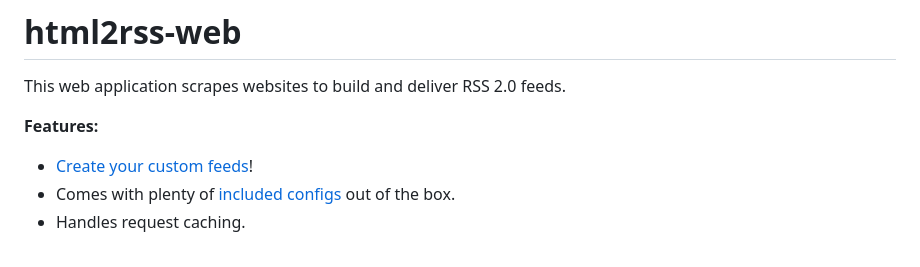
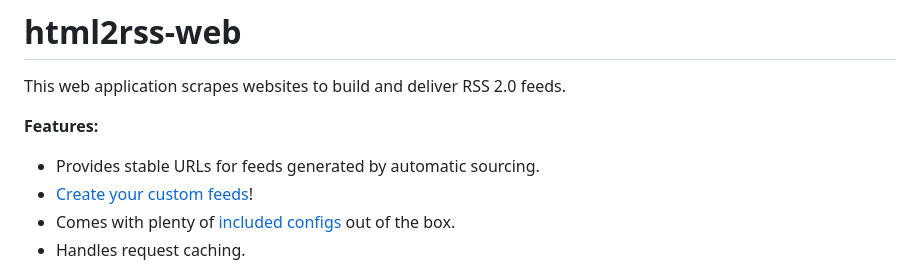
Before and after one commit to html2rss/html2rss-web, a Markdown page: README.md, the part around one of its changes. Rendered like a GitHub page.

Commit message:
docs(readme): promote auto_source feature & fix yaml parsing in examples

```diff
--- a/README.md
+++ b/README.md
@@ -6,6 +6,7 @@ This web application scrapes websites to build and deliver RSS 2.0 feeds.
 
 **Features:**
 
+- Provides stable URLs for feeds generated by automatic sourcing.
 - [Create your custom feeds](#how-to-build-your-rss-feeds)!
 - Comes with plenty of [included configs](https://github.com/html2rss/html2rss-configs) out of the box.
 - Handles request caching.
```
Also changed, not shown: other parts of README.md (+5 -5 lines).
